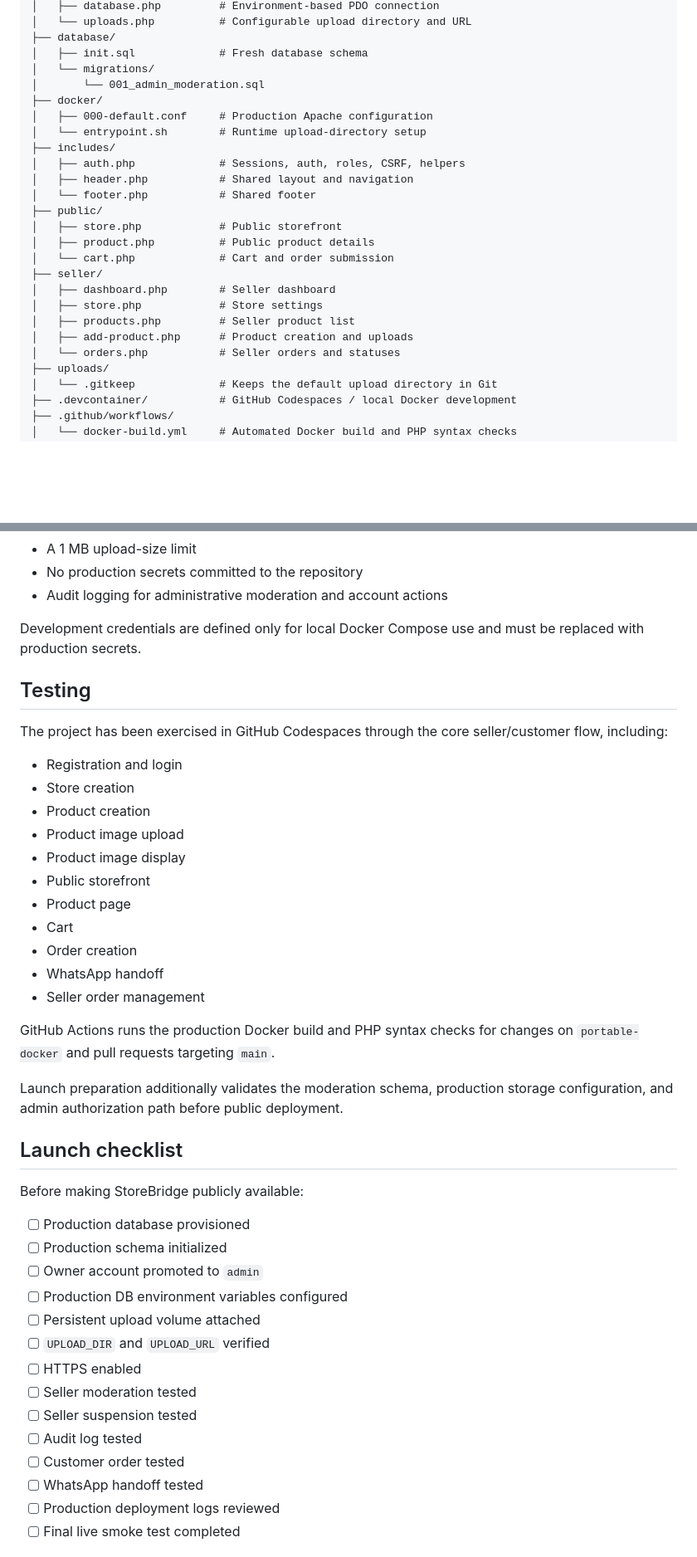
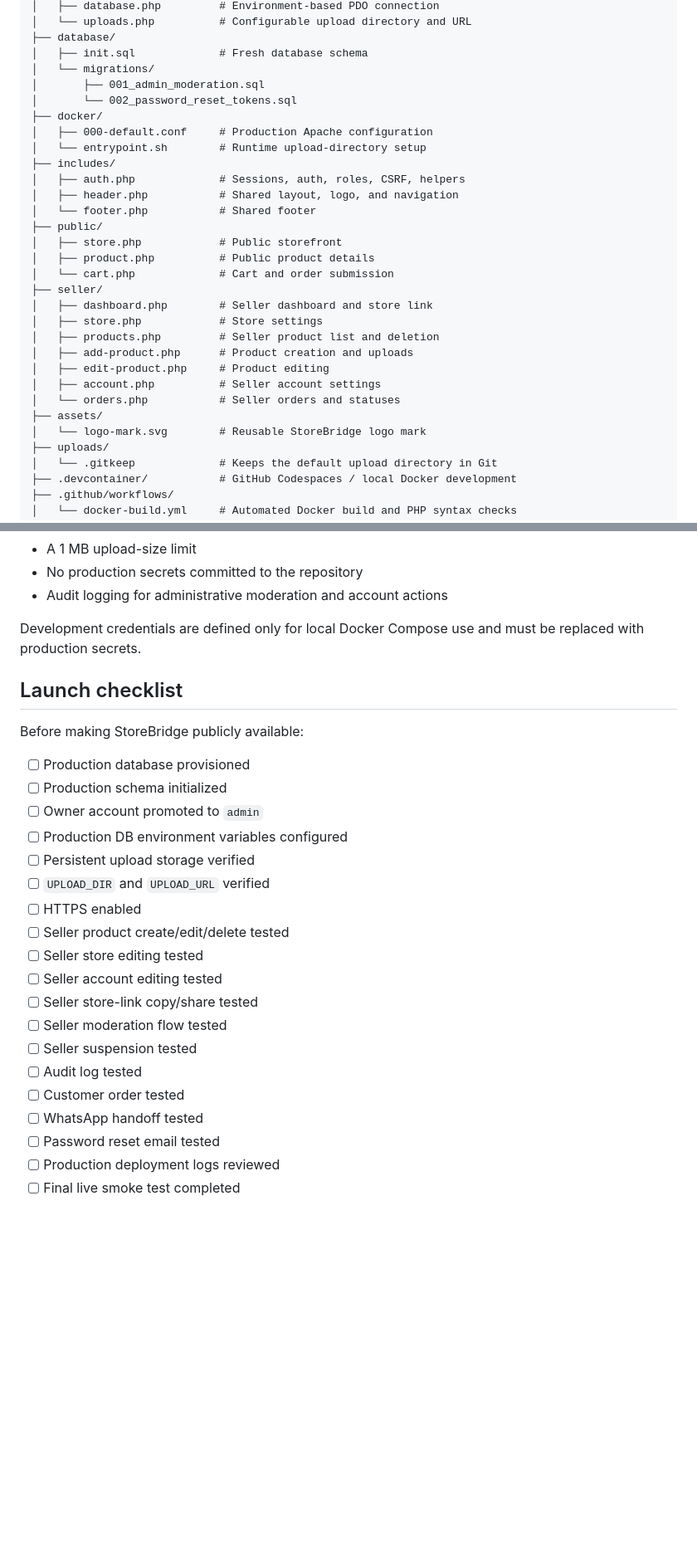
Before and after one commit to Isyakuahmad/storebridge, a Markdown page: README.md, 2 parts joined by grey strips. Shown at 83% size. GitHub-like rendering; blank space fills up the shorter version.

Commit message:
Document seller product and account management

```diff
--- a/README.md
+++ b/README.md
@@ -91,24 +110,29 @@ Admin access is separate from normal seller access.
 ├── database/
 │   ├── init.sql             # Fresh database schema
 │   └── migrations/
-│       └── 001_admin_moderation.sql
+│       ├── 001_admin_moderation.sql
+│       └── 002_password_reset_tokens.sql
 ├── docker/
 │   ├── 000-default.conf     # Production Apache configuration
 │   └── entrypoint.sh        # Runtime upload-directory setup
 ├── includes/
 │   ├── auth.php             # Sessions, auth, roles, CSRF, helpers
-│   ├── header.php           # Shared layout and navigation
+│   ├── header.php           # Shared layout, logo, and navigation
 │   └── footer.php           # Shared footer
 ├── public/
 │   ├── store.php            # Public storefront
 │   ├── product.php          # Public product details
 │   └── cart.php             # Cart and order submission
 ├── seller/
-│   ├── dashboard.php        # Seller dashboard
+│   ├── dashboard.php        # Seller dashboard and store link
 │   ├── store.php            # Store settings
-│   ├── products.php         # Seller product list
+│   ├── products.php         # Seller product list and deletion
 │   ├── add-product.php      # Product creation and uploads
+│   ├── edit-product.php     # Product editing
+│   ├── account.php          # Seller account settings
 │   └── orders.php           # Seller orders and statuses
+├── assets/
+│   └── logo-mark.svg        # Reusable StoreBridge logo mark
 ├── uploads/
 │   └── .gitkeep             # Keeps the default upload directory in Git
 ├── .devcontainer/           # GitHub Codespaces / local Docker development
@@ -367,26 +370,6 @@ The current application includes:
 
 Development credentials are defined only for local Docker Compose use and must be replaced with production secrets.
 
-## Testing
-
-The project has been exercised in GitHub Codespaces through the core seller/customer flow, including:
-
-- Registration and login
-- Store creation
-- Product creation
-- Product image upload
-- Product image display
-- Public storefront
-- Product page
-- Cart
-- Order creation
-- WhatsApp handoff
-- Seller order management
-
-GitHub Actions runs the production Docker build and PHP syntax checks for changes on `portable-docker` and pull requests targeting `main`.
-
-Launch preparation additionally validates the moderation schema, production storage configuration, and admin authorization path before public deployment.
-
 ## Launch checklist
 
 Before making StoreBridge publicly available:
@@ -395,14 +378,19 @@ Before making StoreBridge publicly available:
 - [ ] Production schema initialized
 - [ ] Owner account promoted to `admin`
 - [ ] Production DB environment variables configured
-- [ ] Persistent upload volume attached
+- [ ] Persistent upload storage verified
 - [ ] `UPLOAD_DIR` and `UPLOAD_URL` verified
 - [ ] HTTPS enabled
-- [ ] Seller moderation tested
+- [ ] Seller product create/edit/delete tested
+- [ ] Seller store editing tested
+- [ ] Seller account editing tested
+- [ ] Seller store-link copy/share tested
+- [ ] Seller moderation flow tested
 - [ ] Seller suspension tested
 - [ ] Audit log tested
 - [ ] Customer order tested
 - [ ] WhatsApp handoff tested
+- [ ] Password reset email tested
 - [ ] Production deployment logs reviewed
 - [ ] Final live smoke test completed
 
```
Also changed, not shown: other parts of README.md (+30 -32 lines).
